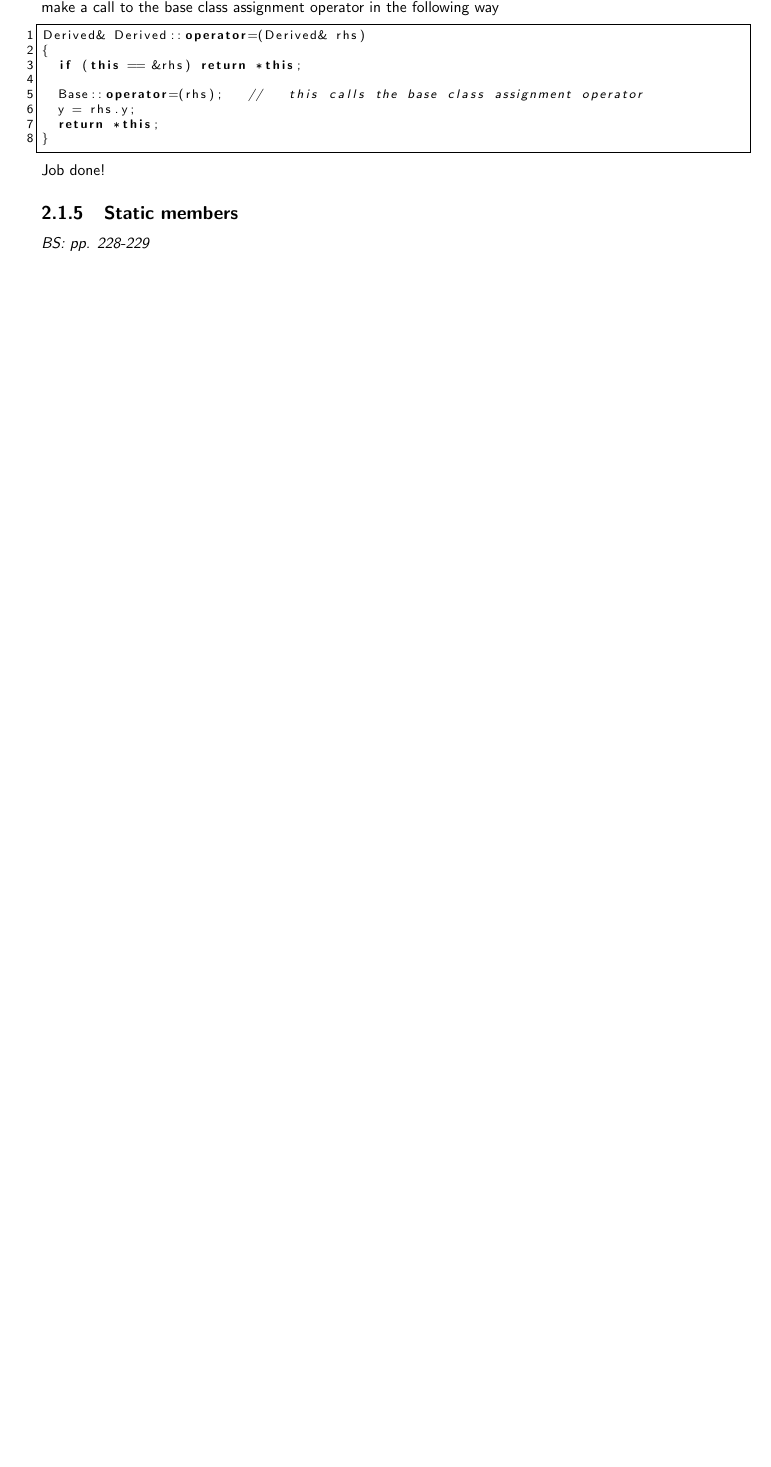
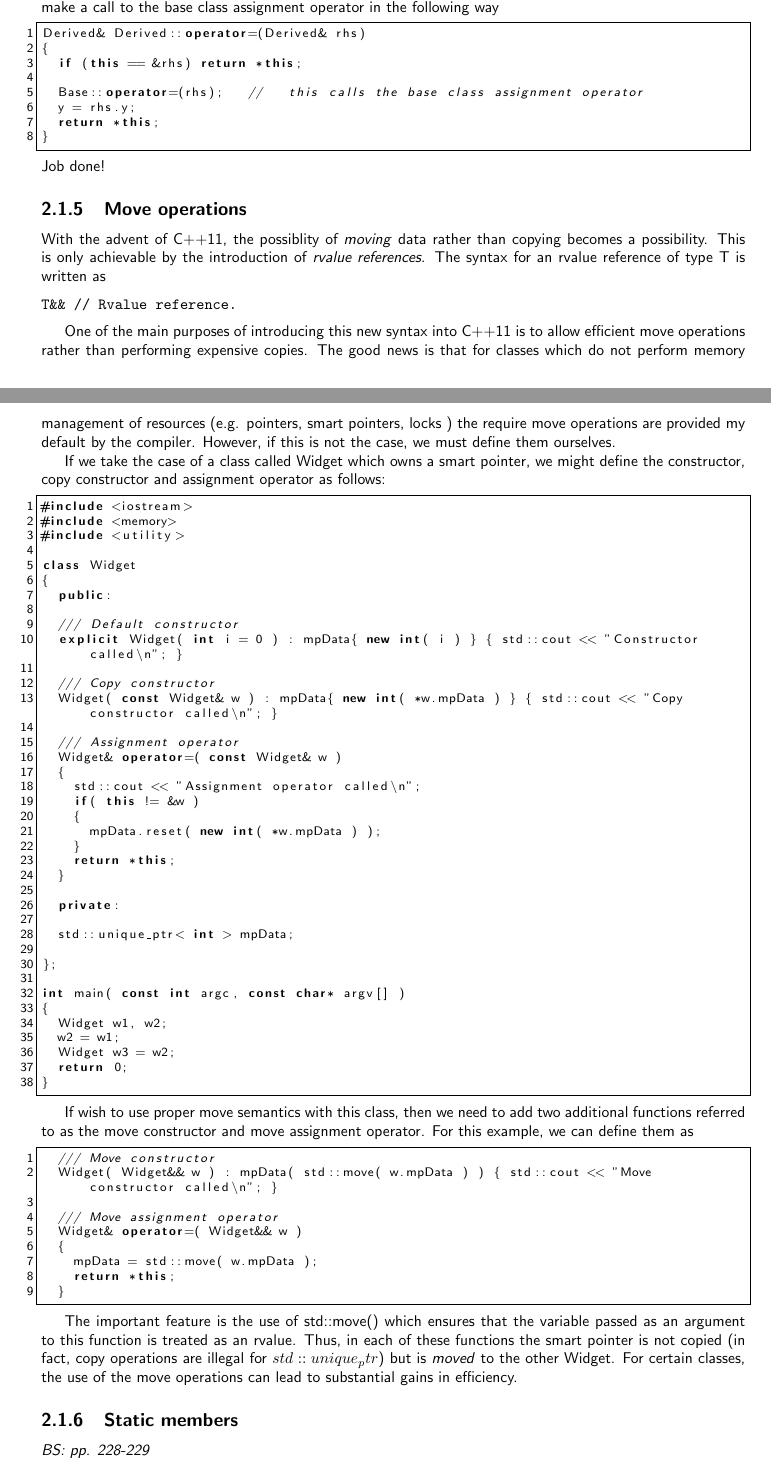
Before and after one commit to bobbiesimpson/Programming, a LaTeX thesis (Programming.tex, which reads C++.tex): part of page 10 of 45 before the commit and two parts of pages 10 and 11 of 46 after it, the two joined at a grey line, cut so that both start at the same text, the shorter picture padded with empty space. Compiled offline with pdfLaTeX.

Commit message:
Added section on move operations

```diff
--- a/C++.tex
+++ b/C++.tex
@@ -212,6 +212,75 @@ Derived& Derived::operator=(Derived& rhs)
 }
 \end{lstlisting}
 Job done!
+
+\subsection{Move operations}
+\label{sec:move-operations}
+
+With the advent of C++11, the possiblity of \textit{moving} data
+rather than copying becomes a possibility. This is only achievable by
+the introduction of \textit{rvalue references}. The syntax for an rvalue reference of type T is written as
+\begin{verbatim}
+T&& // Rvalue reference.
+\end{verbatim}
+
+One of the main purposes of introducing this new syntax into C++11 is to allow efficient move operations rather than performing expensive copies. The good news is that for classes which do not perform memory management of resources (e.g. pointers, smart pointers, locks ) the require move operations are provided my default by the compiler. However, if this is not the case, we must define them ourselves.
+
+If we take the case of a class called Widget which owns a smart pointer, we might define the constructor, copy constructor and assignment operator as follows:
+\begin{lstlisting}
+#include <iostream>
+#include <memory>
+#include <utility>
+
+class Widget
+{
+	public:
+
+	/// Default constructor
+	explicit Widget( int i = 0 ) : mpData{ new int( i ) } { std::cout << "Constructor called\n"; }
+
+	/// Copy constructor
+	Widget( const Widget& w ) : mpData{ new int( *w.mpData ) } { std::cout << "Copy constructor called\n"; }
+
+	/// Assignment operator
+	Widget& operator=( const Widget& w )
+	{
+		std::cout << "Assignment operator called\n";
+		if( this != &w )
+		{
+			mpData.reset( new int( *w.mpData ) );
+		}
+		return *this;
+	}
+
+	private:
+
+	std::unique_ptr< int > mpData;
+
+};
+
+int main( const int argc, const char* argv[] )
+{
+	Widget w1, w2;
+	w2 = w1;
+	Widget w3 = w2;
+	return 0;
+}
+\end{lstlisting}
+
+If wish to use proper move semantics with this class, then we need to add two additional functions referred to as the move constructor and move assignment operator. For this example, we can define them as
+\begin{lstlisting}
+	/// Move constructor
+	Widget( Widget&& w ) : mpData( std::move( w.mpData ) ) { std::cout << "Move constructor called\n"; }
+
+	/// Move assignment operator
+	Widget& operator=( Widget&& w )
+	{
+		mpData = std::move( w.mpData );
+		return *this;
+	}
+\end{lstlisting}
+
+The important feature is the use of std::move() which ensures that the variable passed as an argument to this function is treated as an rvalue. Thus, in each of these functions the smart pointer is not copied (in fact, copy operations are illegal for $std::unique_ptr$) but is \textit{moved} to the other Widget. For certain classes, the use of the move operations can lead to substantial gains in efficiency.
 
 \subsection{Static members}
 
```
Also changed, not shown: Programming.pdf.
